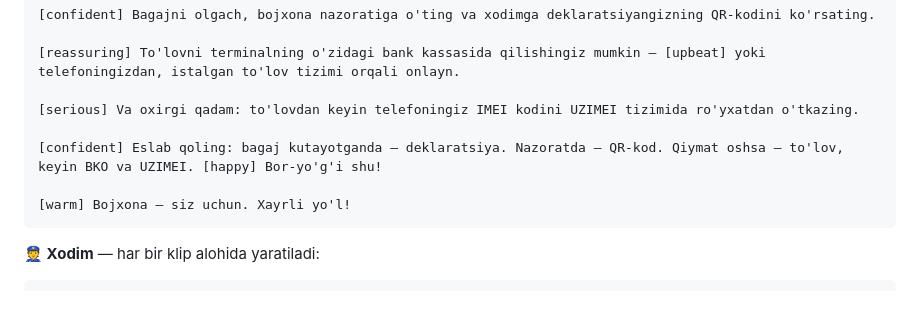
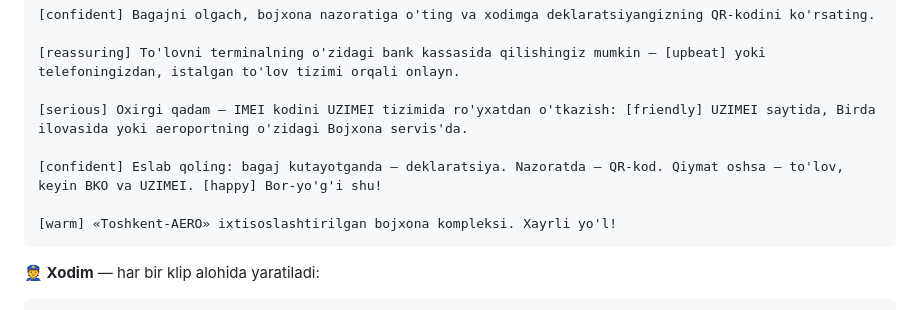
Before and after one commit to NShakhobiddin/redesign, a Markdown page: films/telefon-deklaratsiya/SSENARIY.md, the part around one of its changes. Rendered like a GitHub page.

````diff
--- a/films/telefon-deklaratsiya/SSENARIY.md
+++ b/films/telefon-deklaratsiya/SSENARIY.md
@@ -186,11 +194,11 @@ Har bir telefonning IMEI kodini, modelini va narxini yozing.
 
 [reassuring] To'lovni terminalning o'zidagi bank kassasida qilishingiz mumkin — [upbeat] yoki telefoningizdan, istalgan to'lov tizimi orqali onlayn.
 
-[serious] Va oxirgi qadam: to'lovdan keyin telefoningiz IMEI kodini UZIMEI tizimida ro'yxatdan o'tkazing.
+[serious] Oxirgi qadam — IMEI kodini UZIMEI tizimida ro'yxatdan o'tkazish: [friendly] UZIMEI saytida, Birda ilovasida yoki aeroportning o'zidagi Bojxona servis'da.
 
 [confident] Eslab qoling: bagaj kutayotganda — deklaratsiya. Nazoratda — QR-kod. Qiymat oshsa — to'lov, keyin BKO va UZIMEI. [happy] Bor-yo'g'i shu!
 
-[warm] Bojxona — siz uchun. Xayrli yo'l!
+[warm] «Toshkent-AERO» ixtisoslashtirilgan bojxona kompleksi. Xayrli yo'l!
 ```
 
 **👮 Xodim** — har bir klip alohida yaratiladi:
````
Also changed, not shown: other parts of films/telefon-deklaratsiya/SSENARIY.md (+21 -13 lines).
